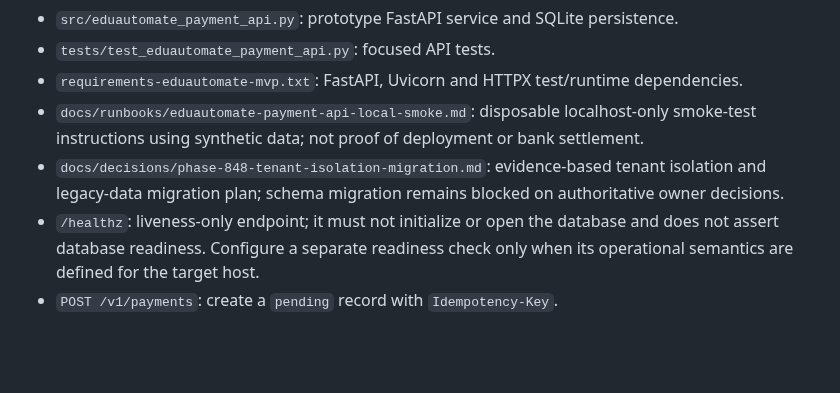
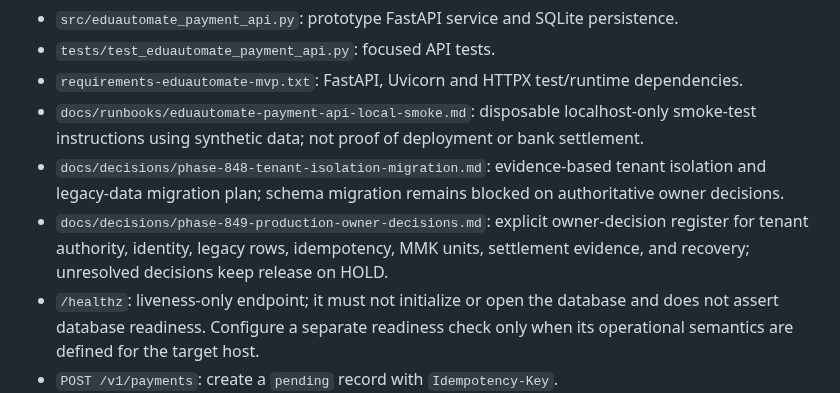
Before and after one commit to thuyainminnyo-hub/kmh-oia, a Markdown page: docs/contracts/eduautomate-payment-backend-mvp.md, the part around the change. GitHub-like rendering; blank space fills up the shorter version.

Commit message:
Phase 849: link production owner decision register

```diff
--- a/docs/contracts/eduautomate-payment-backend-mvp.md
+++ b/docs/contracts/eduautomate-payment-backend-mvp.md
@@ -15,6 +15,7 @@ Admin review is an **internal admin attestation**. It records that a permitted E
 - `requirements-eduautomate-mvp.txt`: FastAPI, Uvicorn and HTTPX test/runtime dependencies.
 - `docs/runbooks/eduautomate-payment-api-local-smoke.md`: disposable localhost-only smoke-test instructions using synthetic data; not proof of deployment or bank settlement.
 - `docs/decisions/phase-848-tenant-isolation-migration.md`: evidence-based tenant isolation and legacy-data migration plan; schema migration remains blocked on authoritative owner decisions.
+- `docs/decisions/phase-849-production-owner-decisions.md`: explicit owner-decision register for tenant authority, identity, legacy rows, idempotency, MMK units, settlement evidence, and recovery; unresolved decisions keep release on HOLD.
 - `/healthz`: liveness-only endpoint; it must not initialize or open the database and does not assert database readiness. Configure a separate readiness check only when its operational semantics are defined for the target host.
 - `POST /v1/payments`: create a `pending` record with `Idempotency-Key`.
 - `GET /v1/payments/{payment_id}`: retrieve a record.
```
